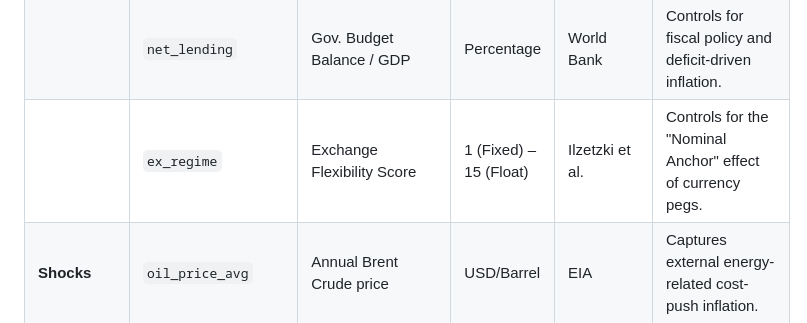
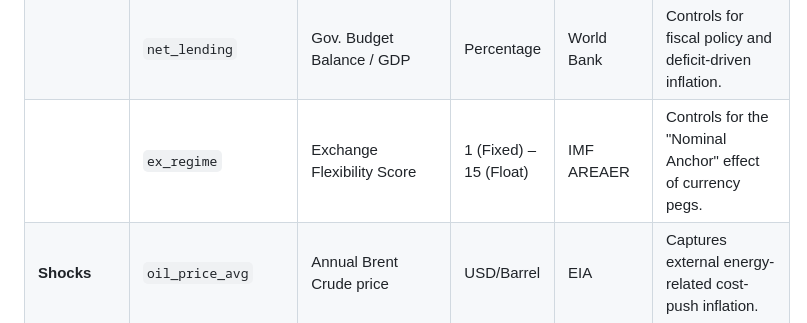
Before and after one commit to pavsy-econ-101/ecc3479-research-project, a Markdown page: README.md, the part around the change. GitHub-like rendering.

Commit message:
Update source for exchange flexibility score

```diff
--- a/README.md
+++ b/README.md
@@ -106,7 +106,7 @@ To test the central hypothesis, an interaction term `oil_interaction` ($CBI \tim
 | | `gdp_growth` | Annual real GDP growth | Percentage | World Bank | Controls for business cycle fluctuations and output shocks. |
 | | `m2_growth` | Annual money supply growth | Percentage | World Bank | Controls for domestic monetary expansion and "money printing." |
 | | `net_lending` | Gov. Budget Balance / GDP | Percentage | World Bank | Controls for fiscal policy and deficit-driven inflation. |
-| | `ex_regime` | Exchange Flexibility Score | 1 (Fixed) – 15 (Float) | Ilzetzki et al. | Controls for the "Nominal Anchor" effect of currency pegs. |
+| | `ex_regime` | Exchange Flexibility Score | 1 (Fixed) – 15 (Float) | IMF AREAER | Controls for the "Nominal Anchor" effect of currency pegs. |
 | **Shocks** | `oil_price_avg` | Annual Brent Crude price | USD/Barrel | EIA | Captures external energy-related cost-push inflation. |
 | | `crisis_year` | Financial/Debt crisis dummy | Binary (0/1) | Various | Controls for structural breaks and systemic instability. |
 | **Structural** | `is_net_exporter` | Net Oil Exporter indicator | Binary (0/1) | EIA | Identifies the treatment group via 10-year rolling average. |
```
